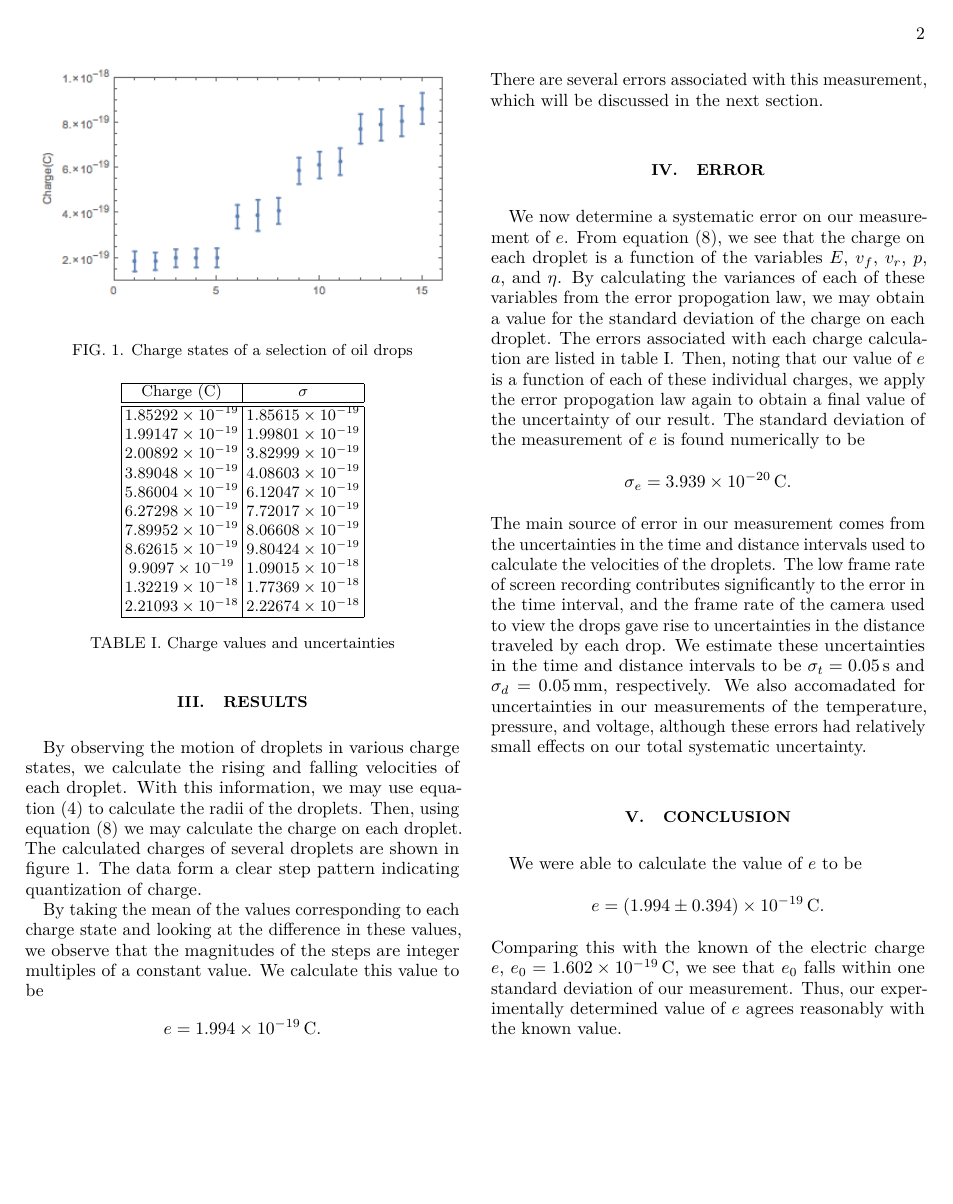
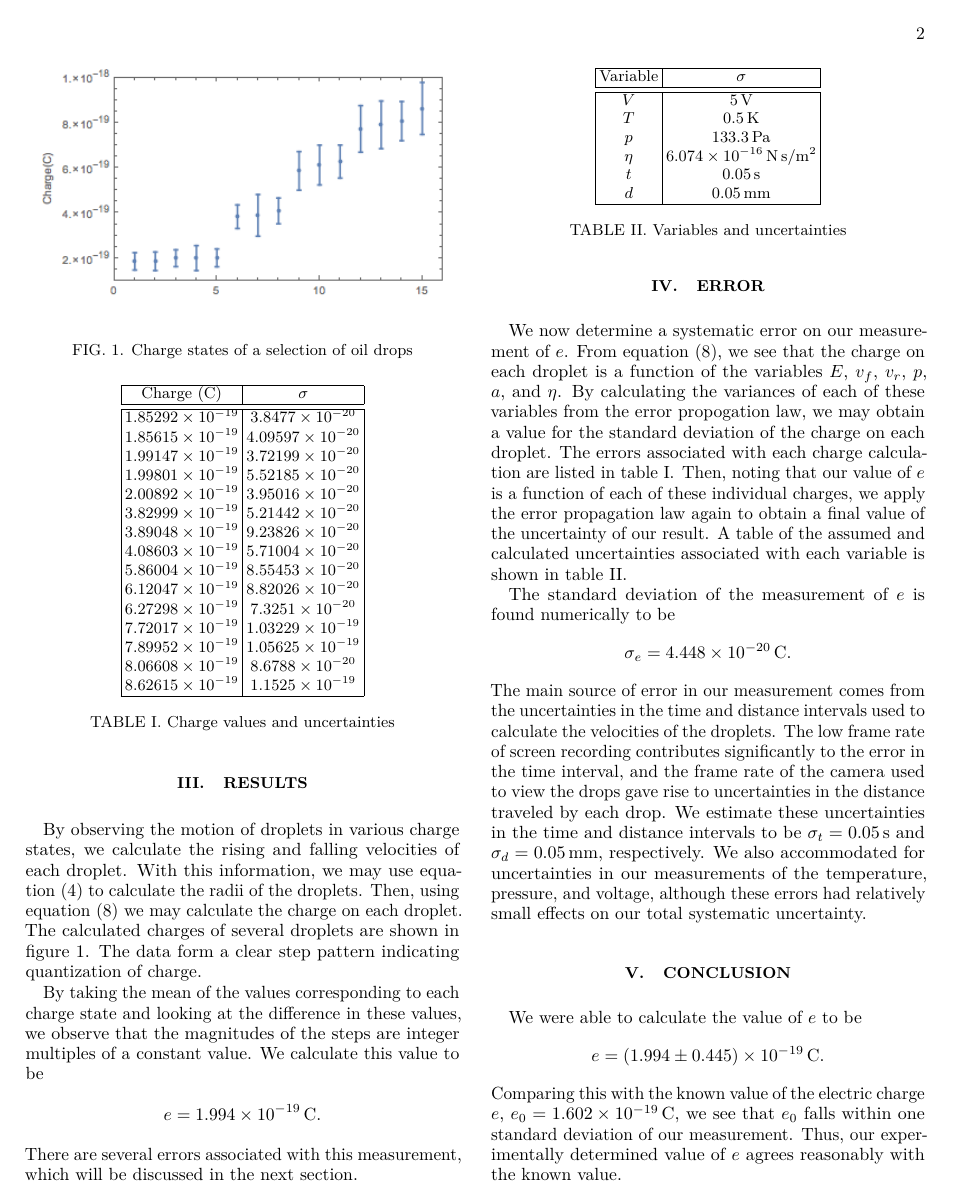
Before and after one commit to jburzy01/Millikan, a LaTeX paper (report/lab2.tex): page 2 of 2. Compiled offline with pdfLaTeX.

Commit message:
final report

```diff
--- a/report/lab2.tex
+++ b/report/lab2.tex
@@ -123,17 +123,21 @@ By observing the motion of droplets in various charge states, we calculate the r
 \begin{tabular}{ |c|c| }
  \hline
  Charge (C) & $\sigma$ \\ \hline\hline
-$1.85292\times10^{-19}$ & $1.85615\times10^{-19}$ \\
-$1.99147\times10^{-19}$ & $1.99801\times10^{-19}$ \\
-$2.00892\times10^{-19}$ & $3.82999\times10^{-19}$ \\
-$3.89048\times10^{-19}$ & $4.08603\times10^{-19}$ \\
-$5.86004\times10^{-19}$ & $6.12047\times10^{-19}$ \\
-$6.27298\times10^{-19}$ & $7.72017\times10^{-19}$ \\
-$7.89952\times10^{-19}$ & $8.06608\times10^{-19}$ \\
-$8.62615\times10^{-19}$ & $9.80424\times10^{-19}$ \\
-$9.9097\times10^{-19}$ & $1.09015\times10^{-18}$ \\
-$1.32219\times10^{-18}$ & $1.77369\times10^{-18}$ \\
-$2.21093\times10^{-18}$ & $2.22674\times10^{-18}$ \\ \hline
+$1.85292\times10^{-19}$ & $3.8477\times10^{-20}$ \\
+$1.85615\times10^{-19}$ & $4.09597\times10^{-20}$ \\
+$1.99147\times10^{-19}$ & $3.72199\times10^{-20}$ \\
+$1.99801\times10^{-19}$ & $5.52185\times10^{-20}$ \\
+$2.00892\times10^{-19}$ & $3.95016\times10^{-20}$ \\
+$3.82999\times10^{-19}$ & $5.21442\times10^{-20}$ \\
+$3.89048\times10^{-19}$ & $9.23826\times10^{-20}$ \\
+$4.08603\times10^{-19}$ & $5.71004\times10^{-20}$ \\
+$5.86004\times10^{-19}$ & $8.55453\times10^{-20}$ \\
+$6.12047\times10^{-19}$ & $8.82026\times10^{-20}$ \\
+$6.27298\times10^{-19}$ & $7.3251\times10^{-20}$ \\
+$7.72017\times10^{-19}$ & $1.03229\times10^{-19}$ \\
+$7.89952\times10^{-19}$ & $1.05625\times10^{-19}$ \\
+$8.06608\times10^{-19}$ & $8.6788\times10^{-20}$ \\
+$8.62615\times10^{-19}$ & $1.1525\times10^{-19}$ \\ \hline
 \end{tabular}
 \caption{Charge values and uncertainties}
 \label{fig:chargetable}
@@ -148,19 +152,34 @@ discussed in the next section.
 
 \section{Error}
 We now determine a systematic error on our measurement of $e$. From
-equation~\eqref{eq:charge}, we see that the charge on each droplet is a function of the variables $E$, $v_f$, $v_r$, $p$, $a$, and $\eta$. By calculating the variances of each of these variables from the error propogation law, we may obtain a value for the standard deviation of the charge on each droplet. The errors associated with each charge calculation are listed in table~\ref{fig:chargetable}. Then, noting that our value of $e$ is a function of each of these individual charges, we apply the error propogation law again to obtain a final value of the uncertainty of our result. The standard deviation of the measurement of $e$ is found numerically to be
+equation~\eqref{eq:charge}, we see that the charge on each droplet is a function of the variables $E$, $v_f$, $v_r$, $p$, $a$, and $\eta$. By calculating the variances of each of these variables from the error propogation law, we may obtain a value for the standard deviation of the charge on each droplet. The errors associated with each charge calculation are listed in table~\ref{fig:chargetable}. Then, noting that our value of $e$ is a function of each of these individual charges, we apply the error propagation law again to obtain a final value of the uncertainty of our result. A table of the assumed and calculated uncertainties associated with each variable is shown in table~\ref{fig:errors}.
+\begin{table}
+\begin{tabular}{ |c|c| }
+ \hline
+ Variable & $\sigma$ \\ \hline\hline
+$V$ & $\SI{5}{V}$ \\
+$T$ & $\SI{0.5}{K}$ \\
+$p$ & $\SI{133.3}{Pa}$ \\
+$\eta$ & $\SI{6.074e-16}{N.s/m^2}$ \\
+$t$ & $\SI{0.05}{s}$ \\
+$d$ & $\SI{0.05}{mm}$ \\ \hline
+\end{tabular}
+\caption{Variables and uncertainties}
+\label{fig:errors}
+\end{table}
+
+The standard deviation of the measurement of $e$ is found numerically to be
 \[
-    \sigma_e = \SI{3.939e-20}{C}.
+    \sigma_e = \SI{4.448e-20}{C}.
 \]
-The main source of error in our measurement comes from the uncertainties in the time and distance intervals used to calculate the velocities of the droplets. The low frame rate of screen recording contributes significantly to the error in the time interval, and the frame rate of the camera used to view the drops gave rise to uncertainties in the distance traveled by each drop. We estimate these uncertainties in the time and distance intervals to be $\sigma_t = \SI{0.05}{s}$ and $\sigma_d = \SI{0.05}{mm}$, respectively. We also accomadated for uncertainties in our measurements of the temperature, pressure, and voltage, although these errors had relatively small effects on our total systematic uncertainty.
+The main source of error in our measurement comes from the uncertainties in the time and distance intervals used to calculate the velocities of the droplets. The low frame rate of screen recording contributes significantly to the error in the time interval, and the frame rate of the camera used to view the drops gave rise to uncertainties in the distance traveled by each drop. We estimate these uncertainties in the time and distance intervals to be $\sigma_t = \SI{0.05}{s}$ and $\sigma_d = \SI{0.05}{mm}$, respectively. We also accommodated for uncertainties in our measurements of the temperature, pressure, and voltage, although these errors had relatively small effects on our total systematic uncertainty.
 \section{Conclusion}
 
 We were able to calculate the value of $e$ to be
 \[
-    e = (1.994 \pm 0.394) \times 10^{-19} \,\si{C}.
+    e = (1.994 \pm 0.445) \times 10^{-19} \,\si{C}.
 \]
-Comparing this with the known of the electric charge $e$, $e_0 = \SI{1.602e-19}{C}$, we
-see that $e_0$ falls within one standard deviation of our measurement.
+Comparing this with the known value of the electric charge $e$, $e_0 = \SI{1.602e-19}{C}$, we see that $e_0$ falls within one standard deviation of our measurement.
 Thus, our experimentally determined value of $e$ agrees reasonably with the
 known value.
 
```
Also changed, not shown: report/errorBarPlot.png, report/lab2.pdf, report/lab2.tex (2 more changed lines), 3 other files.
